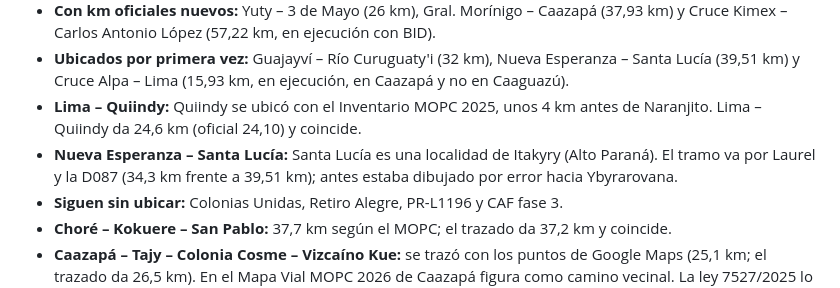
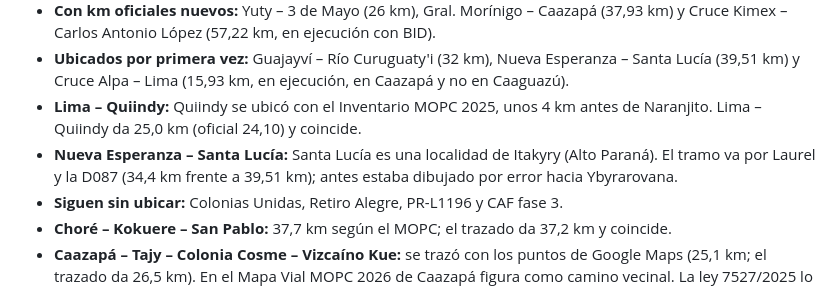
Before and after one commit to aabenitez/mapa_brechas_py, a Markdown page: README.md, the part around the change. GitHub-like rendering.

Commit message:
README: km del trazado de Lima - Quiindy y Nueva Esperanza - Santa Lucía
Co-Authored-By: Claude Opus 5.5 <noreply@anthropic.com>

```diff
--- a/README.md
+++ b/README.md
@@ -60,8 +60,8 @@ Resultados:
 - **San Vicente – Itanará:** los 20,46 km del lote BID (Ecomipa, inaugurado en febrero de 2023) van por la D005 desde San Vicente Pancholo hacia Villa Ygatimí, no hasta Itanará. Lo indican la red del INE, que tiene asfaltada la D005 en ese tramo, la imagen satelital y la nota de inauguración, que ubica un puente del lote en el tramo San Vicente – Villa Ygatimí. Se dibuja hasta donde termina el asfalto. El punto final oficial no se publicó. El «Itanará» del nombre sería la localidad Arroyo Itamará, sobre la D005 (Inventario MOPC 2025); desde Villa Ygatimí hay otro lote en ejecución en 2026 hacia Arroyo Itanará (20,84 km).
 - **Con km oficiales nuevos:** Yuty – 3 de Mayo (26 km), Gral. Morínigo – Caazapá (37,93 km) y Cruce Kimex – Carlos Antonio López (57,22 km, en ejecución con BID).
 - **Ubicados por primera vez:** Guajayví – Río Curuguaty'i (32 km), Nueva Esperanza – Santa Lucía (39,51 km) y Cruce Alpa – Lima (15,93 km, en ejecución, en Caazapá y no en Caaguazú).
-- **Lima – Quiindy:** Quiindy se ubicó con el Inventario MOPC 2025, unos 4 km antes de Naranjito. Lima – Quiindy da 24,6 km (oficial 24,10) y coincide.
-- **Nueva Esperanza – Santa Lucía:** Santa Lucía es una localidad de Itakyry (Alto Paraná). El tramo va por Laurel y la D087 (34,3 km frente a 39,51 km); antes estaba dibujado por error hacia Ybyrarovana.
+- **Lima – Quiindy:** Quiindy se ubicó con el Inventario MOPC 2025, unos 4 km antes de Naranjito. Lima – Quiindy da 25,0 km (oficial 24,10) y coincide.
+- **Nueva Esperanza – Santa Lucía:** Santa Lucía es una localidad de Itakyry (Alto Paraná). El tramo va por Laurel y la D087 (34,4 km frente a 39,51 km); antes estaba dibujado por error hacia Ybyrarovana.
 - **Siguen sin ubicar:** Colonias Unidas, Retiro Alegre, PR-L1196 y CAF fase 3.
 - **Choré – Kokuere – San Pablo:** 37,7 km según el MOPC; el trazado da 37,2 km y coincide.
 - **Caazapá – Tajy – Colonia Cosme – Vizcaíno Kue:** se trazó con los puntos de Google Maps (25,1 km; el trazado da 26,5 km). En el Mapa Vial MOPC 2026 de Caazapá figura como camino vecinal. La ley 7527/2025 lo extiende hasta Fulgencio Yegros, pero ese tramo no se dibuja porque la red del INE no tiene un camino directo.
```
